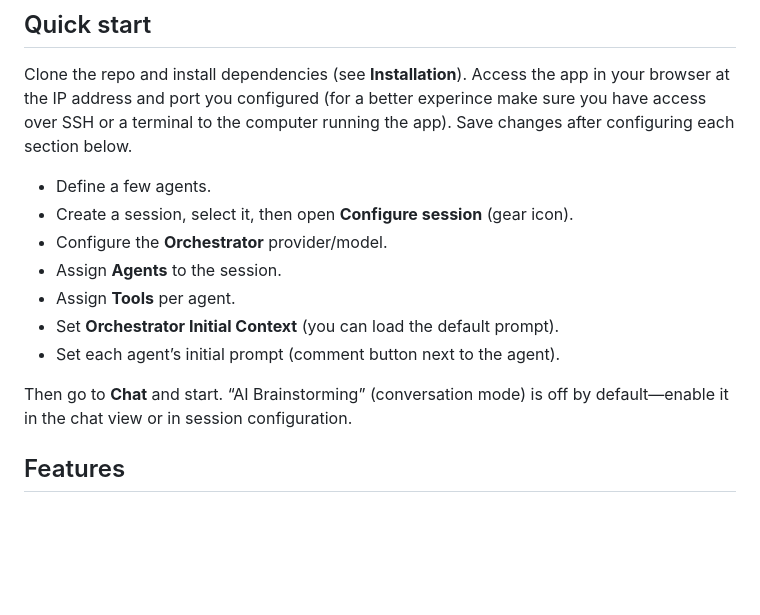
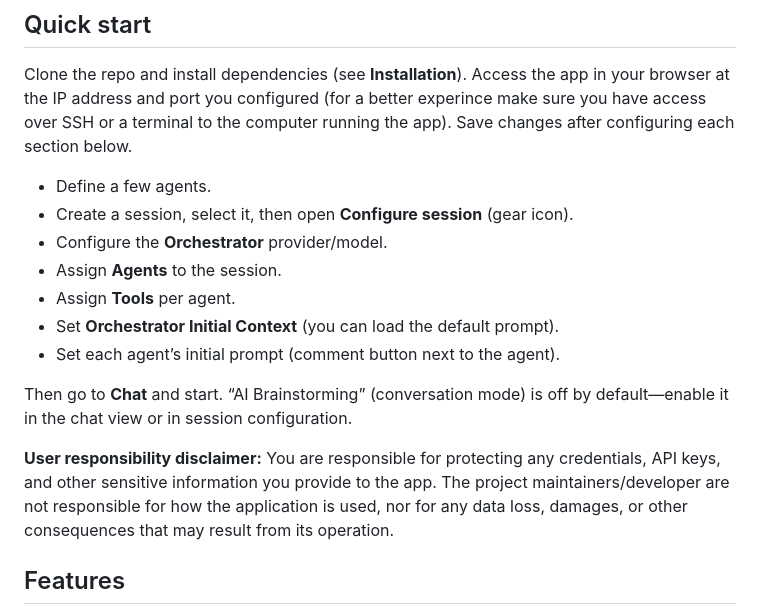
Before and after one commit to mekanixms/Buddvisor, a Markdown page: README.md, the part around one of its changes. GitHub-like rendering; blank space fills up the shorter version.

Commit message:
disclaimer 1cfcf52

```diff
--- a/README.md
+++ b/README.md
@@ -16,6 +16,7 @@ Key capabilities include:
 
 Clone the repo and install dependencies (see **Installation**). Access the app in your browser at the IP address and port you configured (for a better experince make sure you have access over SSH or a terminal to the computer running the app).
 Save changes after configuring each section below.
+
 - Define a few agents.
 - Create a session, select it, then open **Configure session** (gear icon).
 - Configure the **Orchestrator** provider/model.
@@ -26,7 +27,7 @@ Save changes after configuring each section below.
 
 Then go to **Chat** and start. “AI Brainstorming” (conversation mode) is off by default—enable it in the chat view or in session configuration.
 
-
+**User responsibility disclaimer:** You are responsible for protecting any credentials, API keys, and other sensitive information you provide to the app. The project maintainers/developer are not responsible for how the application is used, nor for any data loss, damages, or other consequences that may result from its operation.
 
 ## Features
 
```
Also changed, not shown: other parts of README.md (+117 -48 lines).
